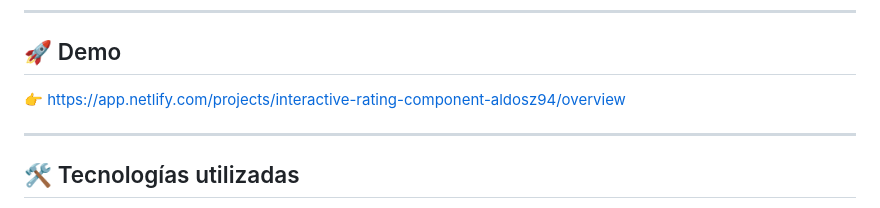
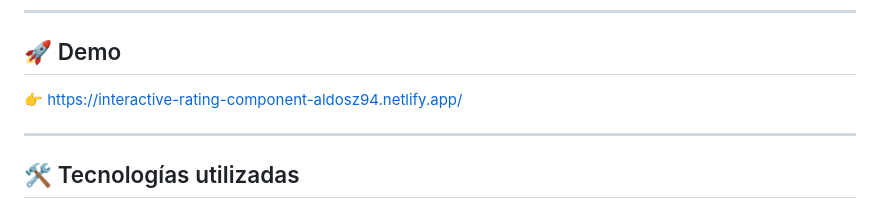
Before and after one commit to AldoSZ94/interactive-rating-component, a Markdown page: README.md, the part around the change. Drawn GitHub-style.

```diff
--- a/README.md
+++ b/README.md
@@ -26,7 +26,7 @@ Se puso especial énfasis en:
 
 ## 🚀 Demo
 
-👉 https://app.netlify.com/projects/interactive-rating-component-aldosz94/overview
+👉 https://interactive-rating-component-aldosz94.netlify.app/
 
 ---
 
```
